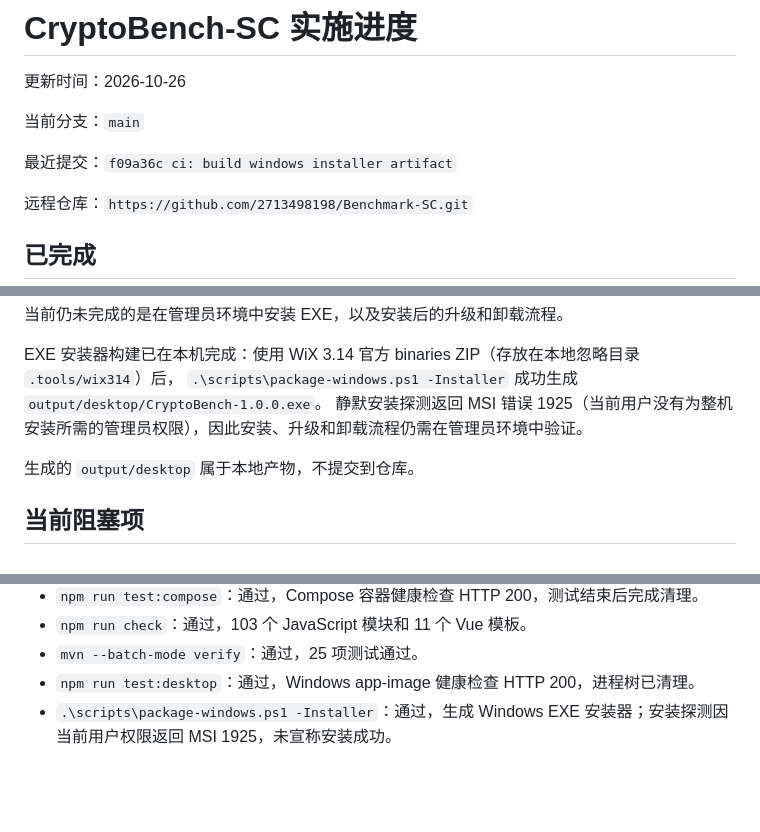
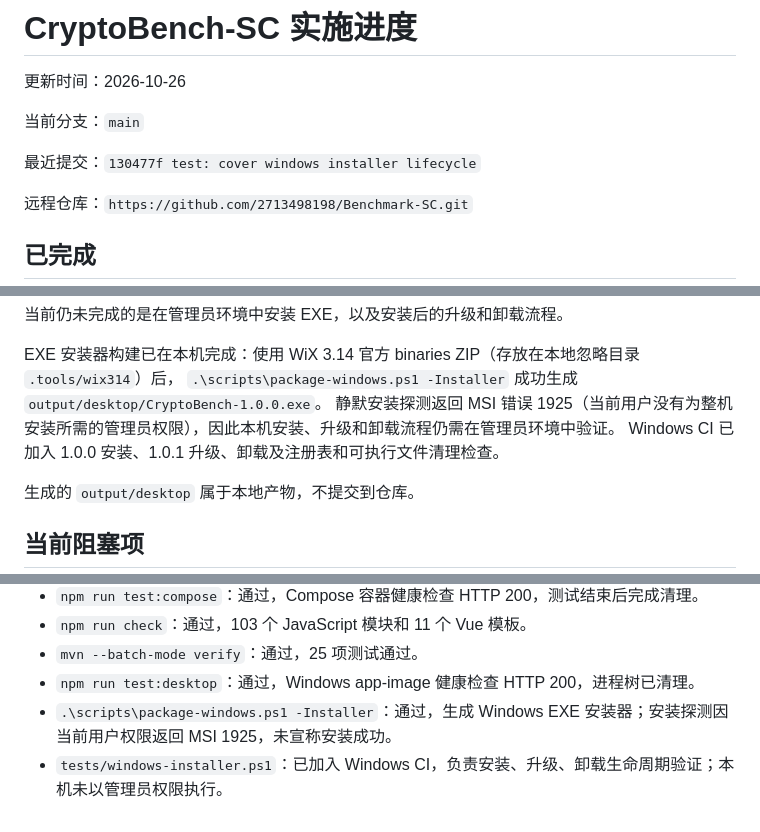
Before and after one commit to 2713498198/Benchmark-SC, a Markdown page: docs/implementation-status.md, 3 parts joined by grey strips. Drawn GitHub-style; blank space fills up the shorter version.

Commit message:
docs: record installer lifecycle coverage

```diff
--- a/docs/implementation-status.md
+++ b/docs/implementation-status.md
@@ -4,7 +4,7 @@
 
 当前分支：`main`
 
-最近提交：`f09a36c ci: build windows installer artifact`
+最近提交：`130477f test: cover windows installer lifecycle`
 
 远程仓库：`https://github.com/2713498198/Benchmark-SC.git`
 
@@ -66,7 +66,8 @@ npm run test:desktop
 
 EXE 安装器构建已在本机完成：使用 WiX 3.14 官方 binaries ZIP（存放在本地忽略目录 `.tools/wix314`）后，
 `.\scripts\package-windows.ps1 -Installer` 成功生成 `output/desktop/CryptoBench-1.0.0.exe`。
-静默安装探测返回 MSI 错误 1925（当前用户没有为整机安装所需的管理员权限），因此安装、升级和卸载流程仍需在管理员环境中验证。
+静默安装探测返回 MSI 错误 1925（当前用户没有为整机安装所需的管理员权限），因此本机安装、升级和卸载流程仍需在管理员环境中验证。
+Windows CI 已加入 1.0.0 安装、1.0.1 升级、卸载及注册表和可执行文件清理检查。
 
 生成的 `output/desktop` 属于本地产物，不提交到仓库。
 
@@ -134,3 +135,4 @@ V4 仍保持 `executionReady: false`。项目缺少真实隐藏答案、参考
 - `mvn --batch-mode verify`：通过，25 项测试通过。
 - `npm run test:desktop`：通过，Windows app-image 健康检查 HTTP 200，进程树已清理。
 - `.\scripts\package-windows.ps1 -Installer`：通过，生成 Windows EXE 安装器；安装探测因当前用户权限返回 MSI 1925，未宣称安装成功。
+- `tests/windows-installer.ps1`：已加入 Windows CI，负责安装、升级、卸载生命周期验证；本机未以管理员权限执行。
```
